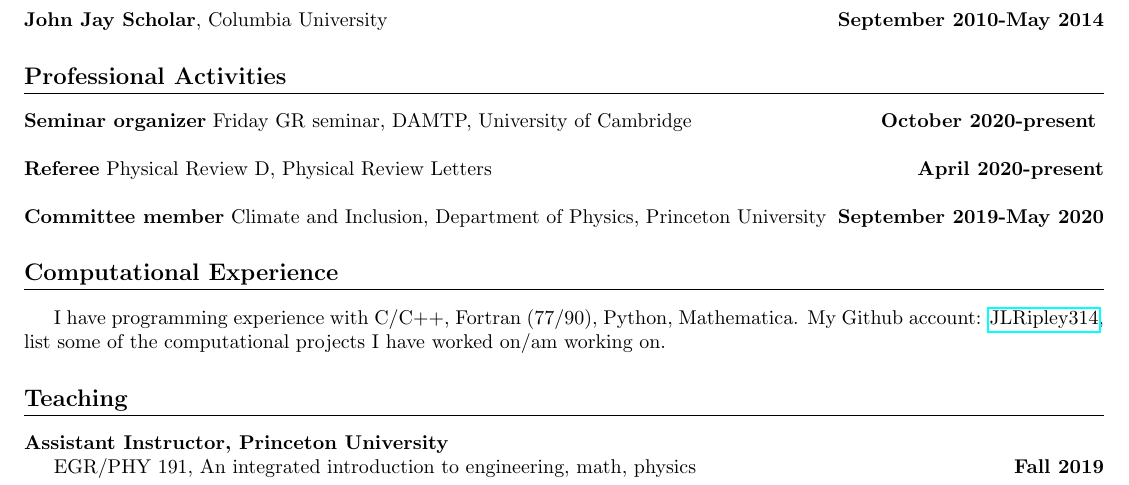
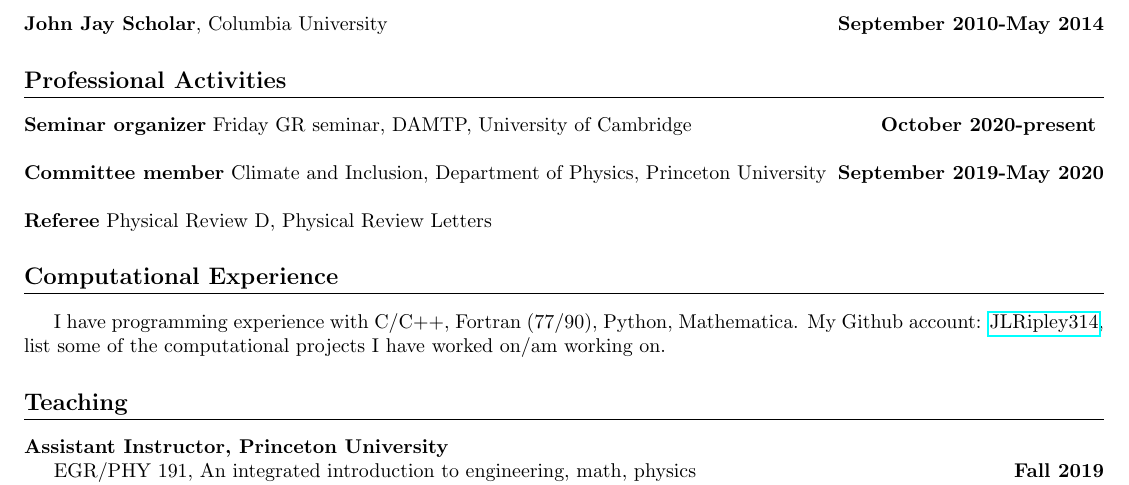
Before and after one commit to JLRipley314/JLRipley314.github.io, a LaTeX CV (cv/cv.tex): part of page 1 of 3, cut so that both start at the same text. Compiled offline with pdfLaTeX.

Commit message:
forgot to update .pdf

```diff
--- a/cv/cv.tex
+++ b/cv/cv.tex
@@ -75,12 +75,12 @@
 }
 \\
 %-----------------------------------------------------------------------------
-\\ \noindent {\bf Referee}
-\datedline{Physical Review D, Physical Review Letters}{April 2020-present}
+\\ \noindent {\bf Committee member}
+\datedline{Climate and Inclusion, Department of Physics, Princeton University}{September 2019-May 2020}
 \\
 %-----------------------------------------------------------------------------
-\\ \noindent {\bf Committee member}
-\datedline{Climate and Inclusion, Department of Physics, Princeton University}{September 2019-May 2020}
+\\ \noindent {\bf Referee}
+\datedline{Physical Review D, Physical Review Letters}{}
 %\\
 %-----------------------------------------------------------------------------
 %\datedline{Member of American Physical Society}{
```
Also changed, not shown: cv/cv.pdf.
